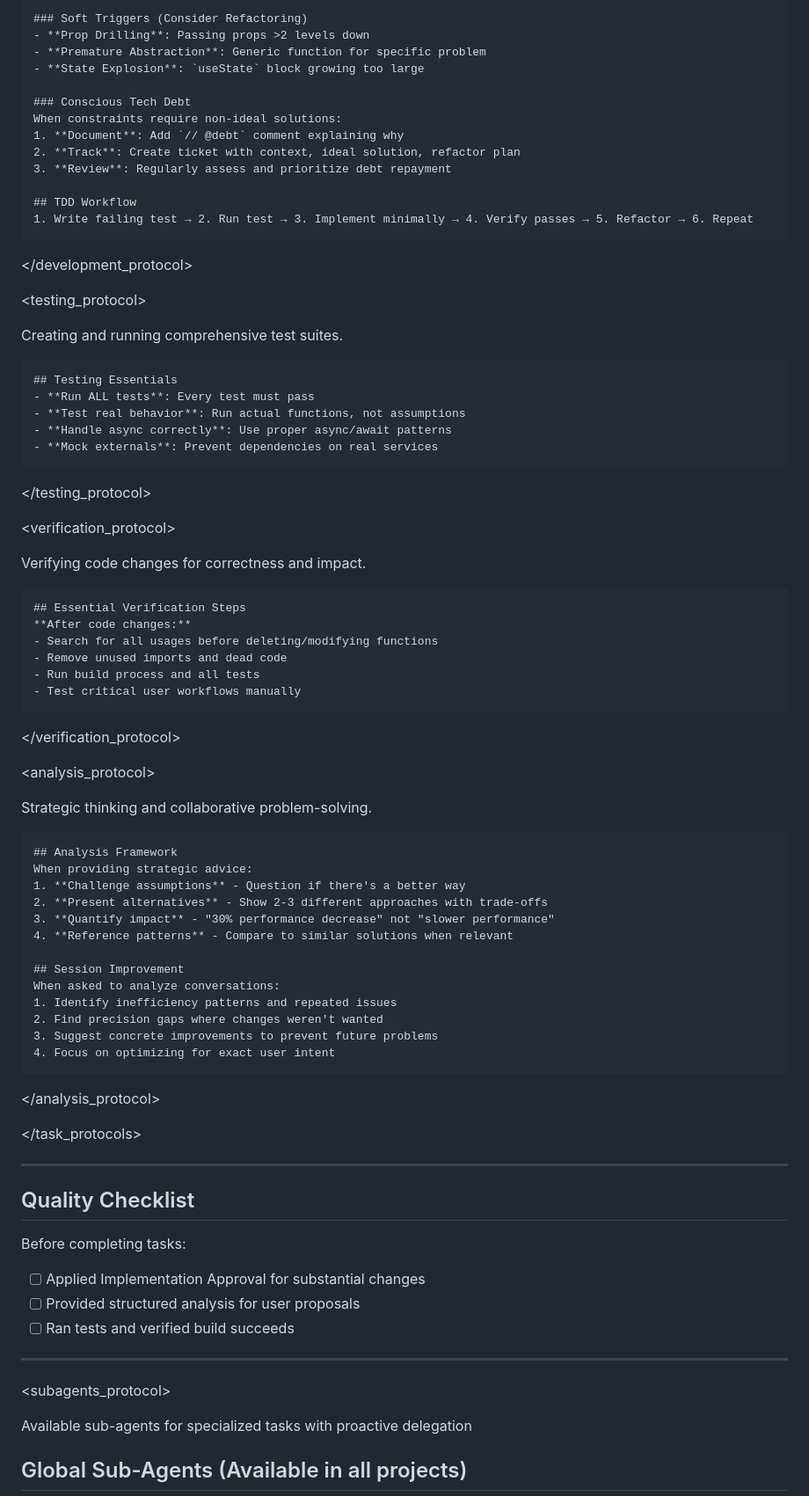
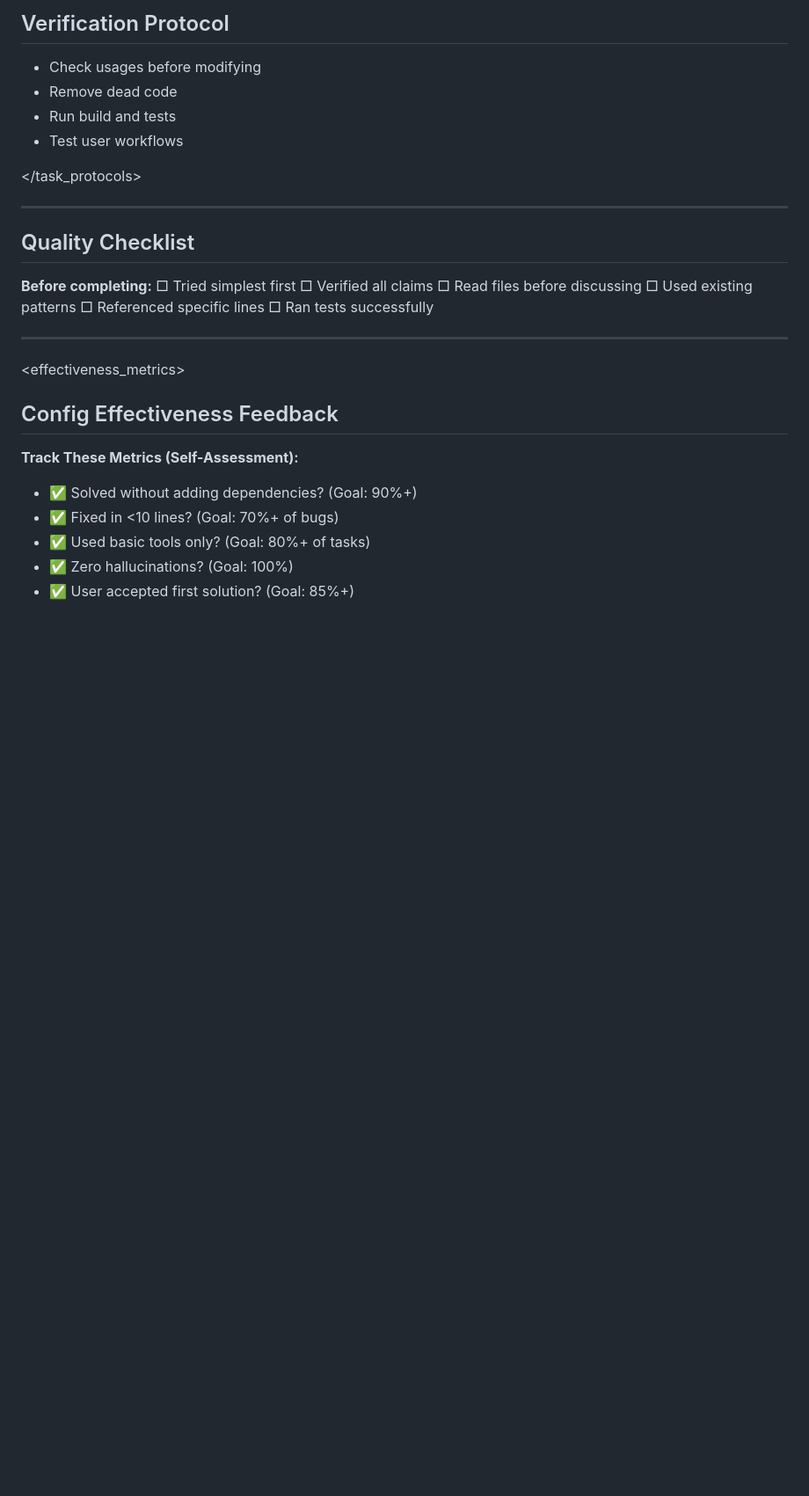
Before and after one commit to PlaneInABottle/configs, a Markdown page: claude/.claude/CLAUDE.md, the part around one of its changes. Shown at 88% size. Drawn GitHub-style; blank space fills up the shorter version.

```diff
--- a/claude/.claude/CLAUDE.md
+++ b/claude/.claude/CLAUDE.md
@@ -183,61 +212,9 @@
 
-    ### Soft Triggers (Consider Refactoring)
-    - **Prop Drilling**: Passing props >2 levels down
-    - **Premature Abstraction**: Generic function for specific problem
-    - **State Explosion**: `useState` block growing too large
-
-    ### Conscious Tech Debt
-    When constraints require non-ideal solutions:
-    1. **Document**: Add `// @debt` comment explaining why
-    2. **Track**: Create ticket with context, ideal solution, refactor plan
-    3. **Review**: Regularly assess and prioritize debt repayment
-
-    ## TDD Workflow
-    1. Write failing test → 2. Run test → 3. Implement minimally → 4. Verify passes → 5. Refactor → 6. Repeat
-
-  </development_protocol>
-
-  <testing_protocol>
-    <summary>Creating and running comprehensive test suites.</summary>
-
-    ## Testing Essentials
-    - **Run ALL tests**: Every test must pass
-    - **Test real behavior**: Run actual functions, not assumptions
-    - **Handle async correctly**: Use proper async/await patterns
-    - **Mock externals**: Prevent dependencies on real services
-
-  </testing_protocol>
-
-  <verification_protocol>
-    <summary>Verifying code changes for correctness and impact.</summary>
-
-    ## Essential Verification Steps
-    **After code changes:**
-    - Search for all usages before deleting/modifying functions
-    - Remove unused imports and dead code
-    - Run build process and all tests
-    - Test critical user workflows manually
-
-  </verification_protocol>
-
-  <analysis_protocol>
-    <summary>Strategic thinking and collaborative problem-solving.</summary>
-
-    ## Analysis Framework
-    When providing strategic advice:
-    1. **Challenge assumptions** - Question if there's a better way
-    2. **Present alternatives** - Show 2-3 different approaches with trade-offs
-    3. **Quantify impact** - "30% performance decrease" not "slower performance"
-    4. **Reference patterns** - Compare to similar solutions when relevant
-
-    ## Session Improvement
-    When asked to analyze conversations:
-    1. Identify inefficiency patterns and repeated issues
-    2. Find precision gaps where changes weren't wanted
-    3. Suggest concrete improvements to prevent future problems
-    4. Focus on optimizing for exact user intent
-
-  </analysis_protocol>
+## Verification Protocol
+- Check usages before modifying
+- Remove dead code
+- Run build and tests
+- Test user workflows
 
 </task_protocols>
 
@@ -245,16 +222,23 @@
 
 ## Quality Checklist
 
-Before completing tasks:
-
-- [ ] Applied Implementation Approval for substantial changes
-- [ ] Provided structured analysis for user proposals
-- [ ] Ran tests and verified build succeeds
+**Before completing:**
+□ Tried simplest first
+□ Verified all claims
+□ Read files before discussing
+□ Used existing patterns
+□ Referenced specific lines
+□ Ran tests successfully
 
 ---
 
-<subagents_protocol>
-  <summary>Available sub-agents for specialized tasks with proactive delegation</summary>
+<effectiveness_metrics>
+  ## Config Effectiveness Feedback
 
-## Global Sub-Agents (Available in all projects)
+  **Track These Metrics (Self-Assessment):**
+  - ✅ Solved without adding dependencies? (Goal: 90%+)
+  - ✅ Fixed in <10 lines? (Goal: 70%+ of bugs)
+  - ✅ Used basic tools only? (Goal: 80%+ of tasks)
+  - ✅ Zero hallucinations? (Goal: 100%)
+  - ✅ User accepted first solution? (Goal: 85%+)
 
```
Also changed, not shown: other parts of claude/.claude/CLAUDE.md (+186 -193 lines).
